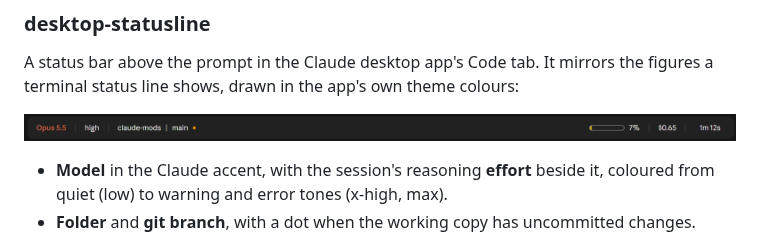
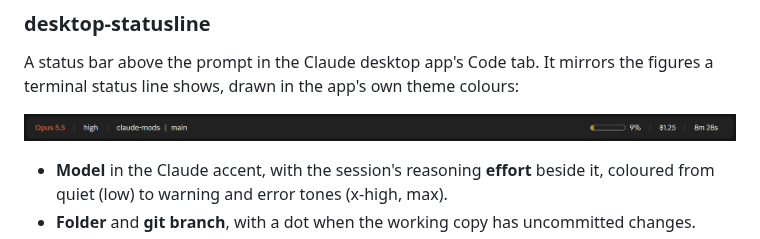
Before and after one commit to jiroamato/claude-mods, a Markdown page: README.md, the part around the change. Rendered like a GitHub page; pictures changed too: docs/desktop-statusline-band.png (added), docs/desktop-statusline.png (deleted).

Commit message:
docs(readme): show the band with the timer left-aligned, under a new filename so GitHub drops the cached image

```diff
--- a/README.md
+++ b/README.md
@@ -10,7 +10,7 @@ plugins built on function hooks.
 A status bar above the prompt in the Claude desktop app's Code tab. It mirrors
 the figures a terminal status line shows, drawn in the app's own theme colours:
 
-![The desktop-statusline band: Opus 5.5, high effort, claude-mods | main with an uncommitted-changes dot, a context meter at 7%, $0.65, 1m 12s, with hairlines between each figure](docs/desktop-statusline.png)
+![The desktop-statusline band: Opus 5.5, high effort, claude-mods | main, a context meter at 9%, $1.25, 8m 28s, with hairlines between each figure](docs/desktop-statusline-band.png)
 
 - **Model** in the Claude accent, with the session's reasoning **effort** beside it,
   coloured from quiet (low) to warning and error tones (x-high, max).
```
